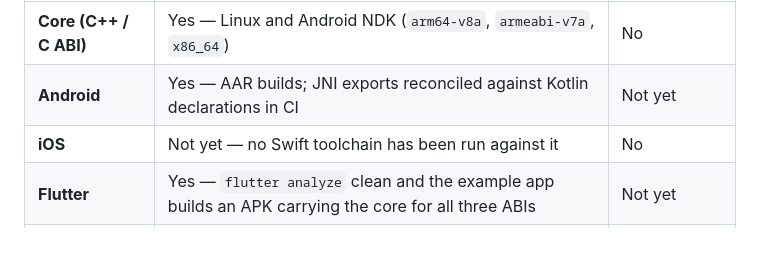
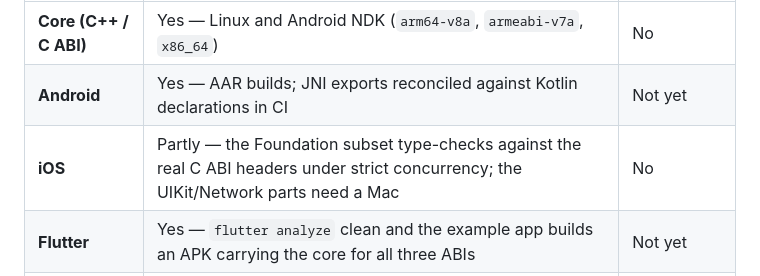
Before and after one commit to xiaoyu-work/foundry-local-mobile, a Markdown page: README.md, the part around the change. Drawn GitHub-style; blank space fills up the shorter version.

Commit message:
Promote iOS to partly compiled
A Linux Swift toolchain covers everything that does not need UIKit,
Network or CoreML — the payload types, error mapping, job bridging and
the C bridge signatures. The top-level SDK class and the lifecycle
observer are Apple-only and still unproven, so the row says partly.

```diff
--- a/README.md
+++ b/README.md
@@ -36,7 +36,7 @@ were. What each one has actually been through:
 |---|---|---|
 | **Core (C++ / C ABI)** | Yes — Linux and Android NDK (`arm64-v8a`, `armeabi-v7a`, `x86_64`) | No |
 | **Android** | Yes — AAR builds; JNI exports reconciled against Kotlin declarations in CI | Not yet |
-| **iOS** | Not yet — no Swift toolchain has been run against it | No |
+| **iOS** | Partly — the Foundation subset type-checks against the real C ABI headers under strict concurrency; the UIKit/Network parts need a Mac | No |
 | **Flutter** | Yes — `flutter analyze` clean and the example app builds an APK carrying the core for all three ABIs | Not yet |
 | **React Native** | In progress | No |
 
```
